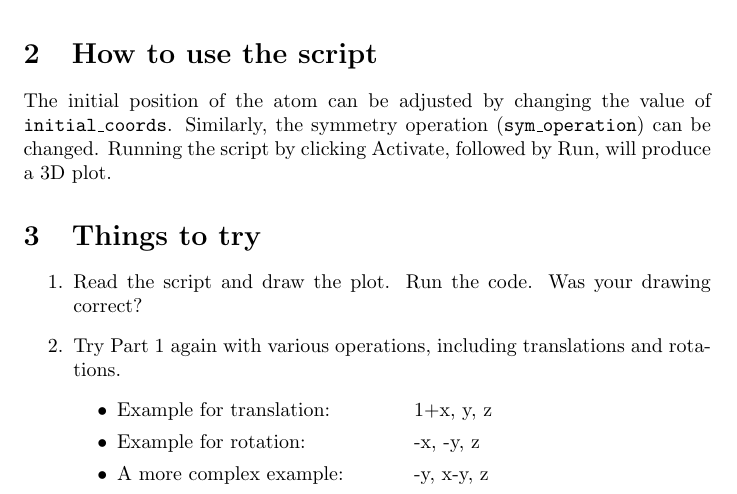
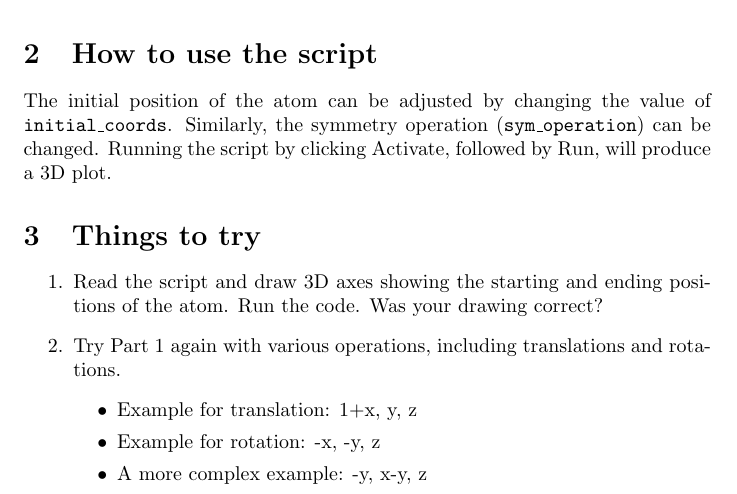
Before and after one commit to m-rivera/chemistry_examples, a LaTeX document (lattice_symmetry_operations/lattice_symmetry_operations.tex): part of the page, cut so that both start at the same text. Compiled offline with pdfLaTeX.

Commit message:
Clarified task 1

```diff
--- a/lattice_symmetry_operations/lattice_symmetry_operations.tex
+++ b/lattice_symmetry_operations/lattice_symmetry_operations.tex
@@ -1,5 +1,5 @@
 \documentclass{article}
-\usepackage{tabto}
+
 \begin{document}
 \section{Lattice symmetry operations}
 
@@ -10,12 +10,12 @@ The initial position of the atom can be adjusted by changing the value of \textt
 
 \section{Things to try}
 \begin{enumerate}
-\item Read the script and draw the plot. Run the code. Was your drawing correct?
+\item Read the script and draw 3D axes showing the starting and ending positions of the atom. Run the code. Was your drawing correct?
 \item Try Part 1 again with various operations, including translations and rotations.
 \begin{itemize}
-\item Example for translation:\tab1+x, y, z
-\item Example for rotation:\tab-x, -y, z
-\item A more complex example:\tab-y, x-y, z
+\item Example for translation: 1+x, y, z
+\item Example for rotation: -x, -y, z
+\item A more complex example: -y, x-y, z
 \end{itemize}
 \end{enumerate}
 
```
